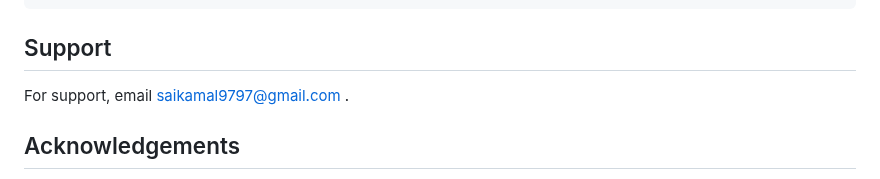
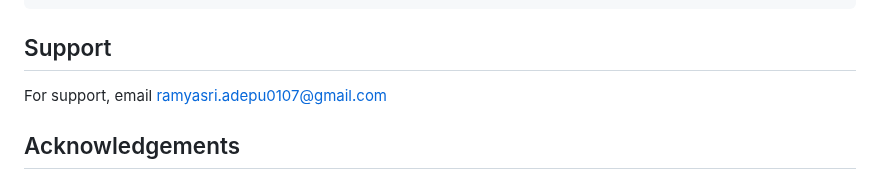
Before and after one commit to ramyacloud001/Fraud-Analysis-of-the-Customers-main, a Markdown page: README.md, the part around one of its changes. Rendered like a GitHub page.

```diff
--- a/README.md
+++ b/README.md
@@ -140,7 +140,7 @@ Entire code and hidden information You can get it from the above coding file:
 
 ## Support
 
-For support, email saikamal9797@gmail.com .
+For support, email ramyasri.adepu0107@gmail.com
 
 
 ## Acknowledgements
```
Also changed, not shown: other parts of README.md (+1 -3 lines).
